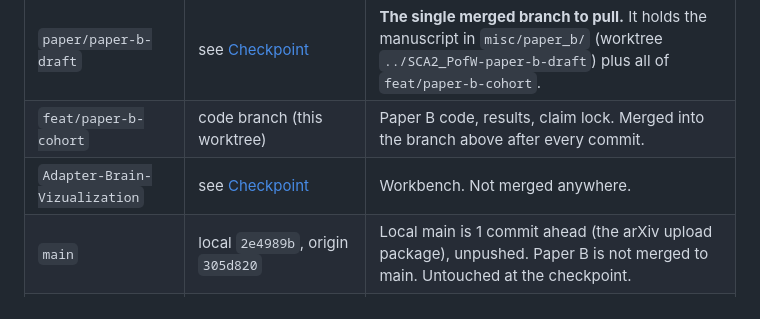
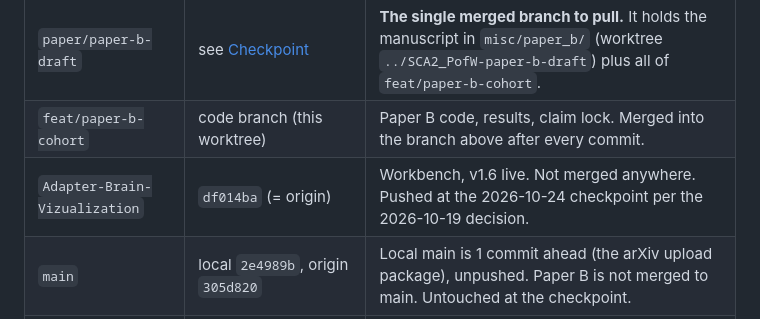
Before and after one commit to EconLLM-Lab/SCA2_PofW, a Markdown page: STATUS.md, the part around the change. Drawn GitHub-style.

Commit message:
docs(status): workbench branch pushed at the 2026-10-24 checkpoint (df014ba = origin)

```diff
--- a/STATUS.md
+++ b/STATUS.md
@@ -107,7 +107,7 @@ is not an equivalent validation environment.
 |---|---|---|
 | `paper/paper-b-draft` | see [Checkpoint](#checkpoint-2026-10-20-co-author-review) | **The single merged branch to pull.** It holds the manuscript in `misc/paper_b/` (worktree `../SCA2_PofW-paper-b-draft`) plus all of `feat/paper-b-cohort`. |
 | `feat/paper-b-cohort` | code branch (this worktree) | Paper B code, results, claim lock. Merged into the branch above after every commit. |
-| `Adapter-Brain-Vizualization` | see [Checkpoint](#checkpoint-2026-10-20-co-author-review) | Workbench. Not merged anywhere. |
+| `Adapter-Brain-Vizualization` | `df014ba` (= origin) | Workbench, v1.6 live. Not merged anywhere. Pushed at the 2026-10-24 checkpoint per the 2026-10-19 decision. |
 | `main` | local `2e4989b`, origin `305d820` | Local main is 1 commit ahead (the arXiv upload package), unpushed. Paper B is not merged to main. Untouched at the checkpoint. |
 | tags | `arxiv-2610.06562-v1`, `prereg-heldout-2026-10-14` | |
 
```
